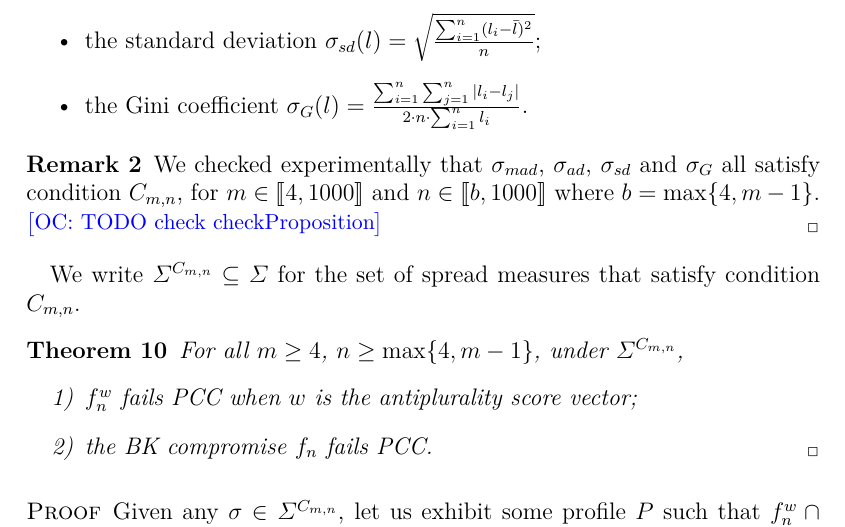
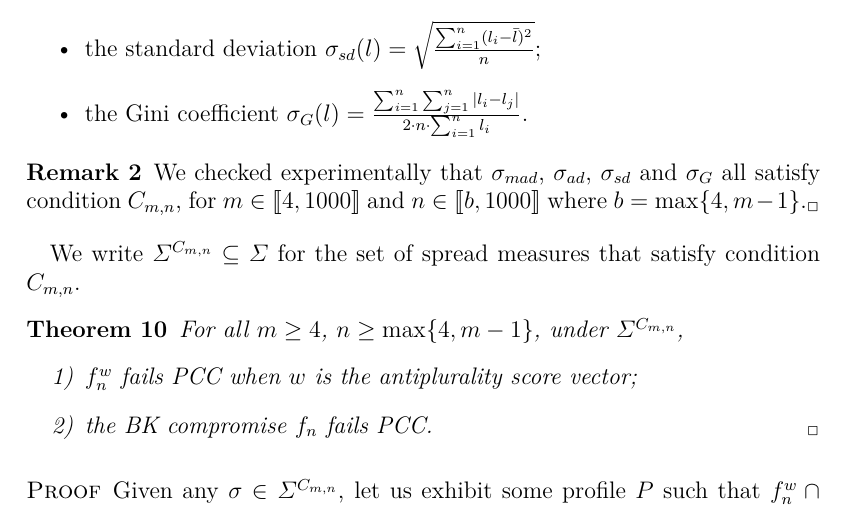
Before and after one commit to xoxor/Compromise, a LaTeX paper (true compromise.tex): part of page 12 of 17, cut so that both start at the same text. Compiled offline with pdfLaTeX; a LaTeX package or settings file that is missing is left out.

Commit message:
removed comment about the code

```diff
--- a/true compromise.tex
+++ b/true compromise.tex
@@ -372,7 +372,6 @@ This condition imposes a very reasonable requirement on spread measures for larg
 \begin{remark}
 \label{prop:spreadMeas}
 	We checked experimentally that $\sigma_{mad}$, $\sigma_{ad}$, $\sigma_{sd}$ and $\sigma_{G}$ all satisfy condition $C_{m,n}$, for $m \in \intvl{4,1000}$ and $n \in \intvl{b, 1000}$ where $b = \max\{4,m-1\}$.
-	\commentOC{TODO check checkProposition}
 \end{remark}
 
 %A \emph{spread measure} $\sigma: \alllosses → \R_{+}$ satisfies condition gamma iff  $\sigma (m-3,$ $m-1,m-2,...,$ $m-2)$ <$\sigma(m-2,$ $m-1,...1,$0, $\ 0)$.
```
